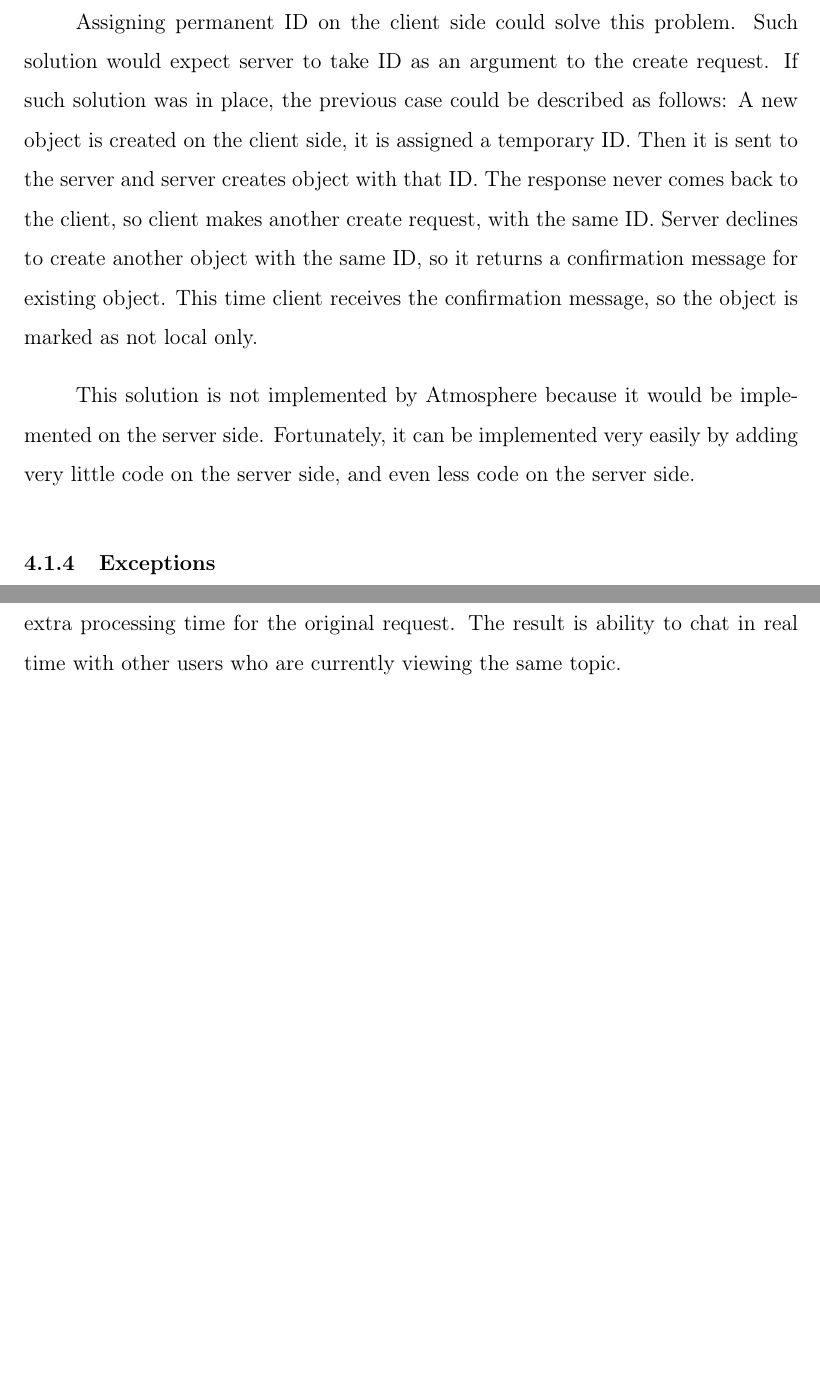
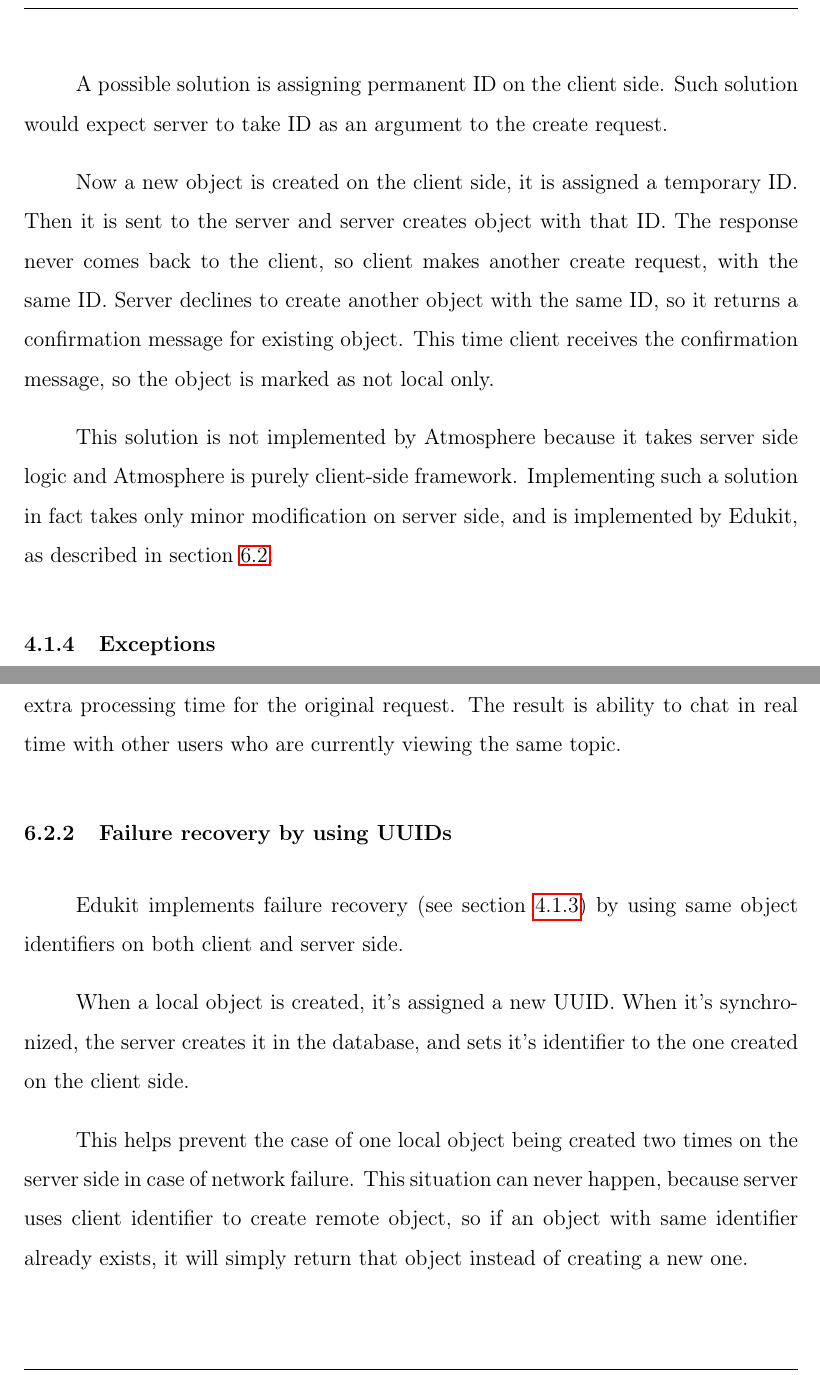
Before and after one commit to vojto/atmos2-thesis, a LaTeX thesis (tukethesis.tex, which reads cases.tex, design.tex): two parts of pages 40 and 52 of 55 before the commit and two parts of pages 41 and 52 of 55 after it, joined at a grey line, cut so that both start at the same text, the shorter picture padded with empty space. Compiled offline with pdfLaTeX.

Commit message:
Adding more about recovery.

```diff
--- a/cases.tex
+++ b/cases.tex
@@ -66,6 +67,14 @@ Edukit also utilizes the real-time notification server provided by Atmosphere as
 
 Since the Ruby application and the live notification server are running on the same machine, and the Atmosphere server is written in Node.js, there is almost no extra processing time for the original request. The result is ability to chat in real time with other users who are currently viewing the same topic.
 
+\subsubsection{Failure recovery by using UUIDs}
+
+Edukit implements failure recovery (see section \ref{sec:failure_recovery}) by using same object identifiers on both client and server side.
+
+When a local object is created, it's assigned a new UUID. When it's synchronized, the server creates it in the database, and sets it's identifier to the one created on the client side.
+
+This helps prevent the case of one local object being created two times on the server side in case of network failure. This situation can never happen, because server uses client identifier to create remote object, so if an object with same identifier already exists, it will simply return that object instead of creating a new one.
+
 \subsection{Zone}
 
 \begin{figure}[htbp]
--- a/design.tex
+++ b/design.tex
@@ -54,4 +55,3 @@ A case that is not solved yet is the one when the network request is made, proce
 
-Assigning permanent ID on the client side could solve this problem. Such solution would expect server to take ID as an argument to the create request. If such solution was in place, the previous case could be described as follows: A new object is created on the client side, it is assigned a temporary ID. Then it is sent to the server and server creates object with that ID. The response never comes back to the client, so client makes another create request, with the same ID. Server declines to create another object with the same ID, so it returns a confirmation message for existing object. This time client receives the confirmation message, so the object is marked as not local only.
+Let's consider a case of saving objects. Atmosphere is designed in a way that it will always create a local object first. If the remote request fails, the local object exists, but the remote doesn't.
 
-This solution is not implemented by Atmosphere because it would be implemented on the server side. Fortunately, it can be implemented very easily by adding very little code on the server side, and even less code on the server side.
@@ -58,3 +69,8 @@ This solution is not implemented by Atmosphere because it would be implemented o
+A possible solution is assigning permanent ID on the client side. Such solution would expect server to take ID as an argument to the create request.
+
+Now a new object is created on the client side, it is assigned a temporary ID. Then it is sent to the server and server creates object with that ID. The response never comes back to the client, so client makes another create request, with the same ID. Server declines to create another object with the same ID, so it returns a confirmation message for existing object. This time client receives the confirmation message, so the object is marked as not local only.
+
+This solution is not implemented by Atmosphere because it takes server side logic and Atmosphere is purely client-side framework. Implementing such a solution in fact takes only minor modification on server side, and is implemented by Edukit, as described in section \ref{sec:edukit}.
 
 \subsubsection{Exceptions}
 
```
Also changed, not shown: figures/Recovery1.png (added), tukethesis.pdf, cases.tex (1 more changed lines), design.tex (16 more changed lines).
